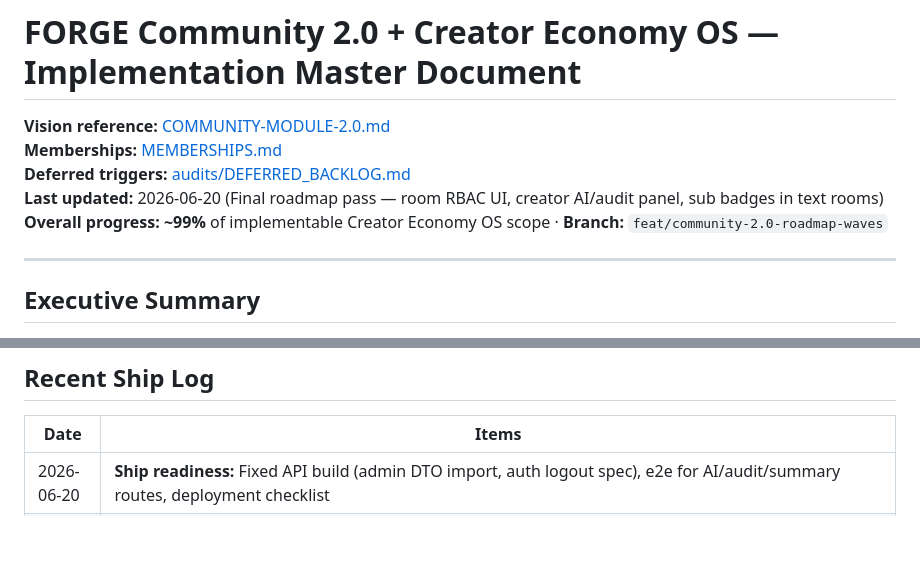
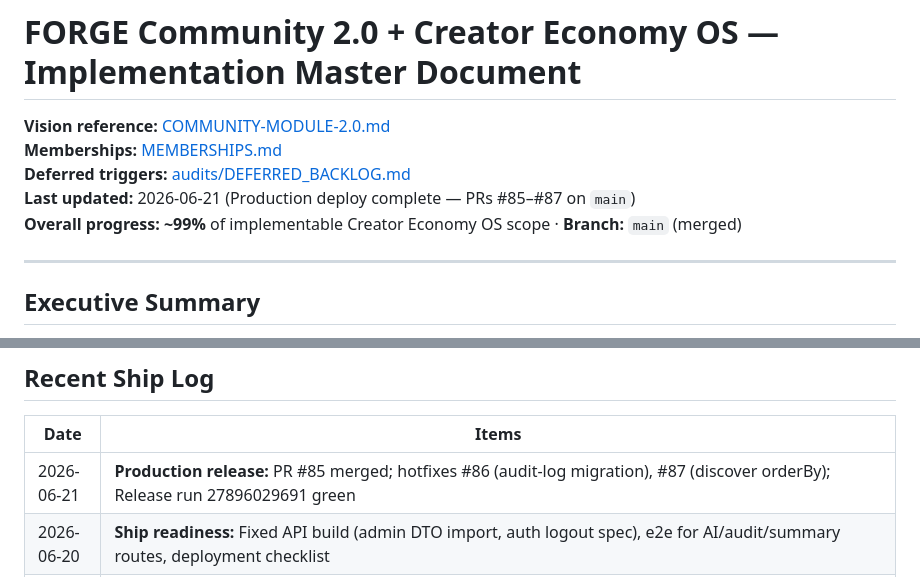
Before and after one commit to Forge-Studios-dev/FORGE, a Markdown page: docs/COMMUNITY-2.0-IMPLEMENTATION.md, 2 parts joined by grey strips. Rendered like a GitHub page; blank space fills up the shorter version.

Commit message:
docs(community): mark Community 2.0 merged and deployed on main
Co-authored-by: Cursor <cursoragent@cursor.com>

```diff
--- a/docs/COMMUNITY-2.0-IMPLEMENTATION.md
+++ b/docs/COMMUNITY-2.0-IMPLEMENTATION.md
@@ -3,8 +3,8 @@
 **Vision reference:** [COMMUNITY-MODULE-2.0.md](../COMMUNITY-MODULE-2.0.md)
 **Memberships:** [MEMBERSHIPS.md](./MEMBERSHIPS.md)
 **Deferred triggers:** [audits/DEFERRED_BACKLOG.md](./audits/DEFERRED_BACKLOG.md)
-**Last updated:** 2026-06-20 (Final roadmap pass — room RBAC UI, creator AI/audit panel, sub badges in text rooms)
-**Overall progress:** **~99%** of implementable Creator Economy OS scope · **Branch:** `feat/community-2.0-roadmap-waves`
+**Last updated:** 2026-06-21 (Production deploy complete — PRs #85–#87 on `main`)
+**Overall progress:** **~99%** of implementable Creator Economy OS scope · **Branch:** `main` (merged)
 
 ---
 
@@ -21,6 +21,7 @@ FORGE has a **production-viable Community 2.0 + Creator Economy foundation** cov
 
 | Date | Items |
 |------|-------|
+| 2026-06-21 | **Production release:** PR #85 merged; hotfixes #86 (audit-log migration), #87 (discover orderBy); Release run 27896029691 green |
 | 2026-06-20 | **Ship readiness:** Fixed API build (admin DTO import, auth logout spec), e2e for AI/audit/summary routes, deployment checklist |
 | 2026-06-20 | **Roadmap completion pass:** Welcome modal + sub badges on chat, studio engagement CRUD/analytics, text room links, admin community drill-down API, mobile community settings + channel invite + engagement lists, e2e/smoke for featured + text rooms |
 | 2026-06-20 | **Roadmap waves 0–7:** P0 access checks on engagement/rooms, bundle entitlement cleanup, text room messaging + socket, featured discover, mobile rooms/bundles, AI moderation layer, audit logs schema, Redis pipeline for access sessions |
```
